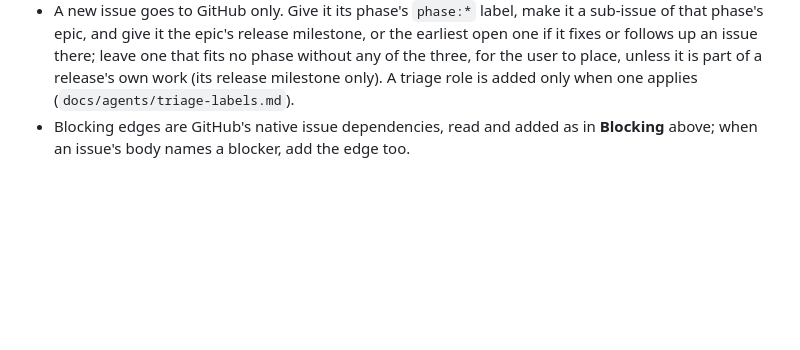
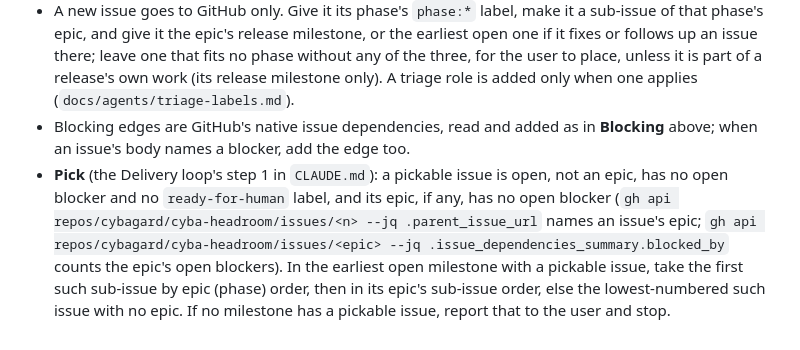
Before and after one commit to cybagard/cyba-headroom, a Markdown page: docs/agents/issue-tracker.md, the part around the change. Drawn GitHub-style; blank space fills up the shorter version.

Commit message:
Docs: Pick gates on the epic's blockers, orders by epic, stops when nothing is pickable (#176)
Co-Authored-By: Claude Opus 5.5 <noreply@anthropic.com>

```diff
--- a/docs/agents/issue-tracker.md
+++ b/docs/agents/issue-tracker.md
@@ -50,3 +50,4 @@ Used by `/wayfinder`. The **map** is a single issue with **child** issues as tic
 - Milestones are releases, earliest first: `v0.1.0 — observe + gate preview`, `v0.2.0 — observe complete`, `v0.3.0 — gate on`, `v0.4.0 — learn and advise`, `Later`. Every open issue in a phase carries one, alongside its phase epic and `phase:*` label; an issue in no phase carries one only if the user or the release work placed it there. A milestone closes when its tag is pushed and its release is published. List a milestone's open issues: `gh issue list --state open --milestone "<title>"`. Set one: `gh issue edit <n> --milestone "<title>"`.
 - A new issue goes to GitHub only. Give it its phase's `phase:*` label, make it a sub-issue of that phase's epic, and give it the epic's release milestone, or the earliest open one if it fixes or follows up an issue there; leave one that fits no phase without any of the three, for the user to place, unless it is part of a release's own work (its release milestone only). A triage role is added only when one applies (`docs/agents/triage-labels.md`).
 - Blocking edges are GitHub's native issue dependencies, read and added as in **Blocking** above; when an issue's body names a blocker, add the edge too.
+- **Pick** (the Delivery loop's step 1 in `CLAUDE.md`): a pickable issue is open, not an epic, has no open blocker and no `ready-for-human` label, and its epic, if any, has no open blocker (`gh api repos/cybagard/cyba-headroom/issues/<n> --jq .parent_issue_url` names an issue's epic; `gh api repos/cybagard/cyba-headroom/issues/<epic> --jq .issue_dependencies_summary.blocked_by` counts the epic's open blockers). In the earliest open milestone with a pickable issue, take the first such sub-issue by epic (phase) order, then in its epic's sub-issue order, else the lowest-numbered such issue with no epic. If no milestone has a pickable issue, report that to the user and stop.
```
Also changed, not shown: CLAUDE.md (+1 -1 lines).
